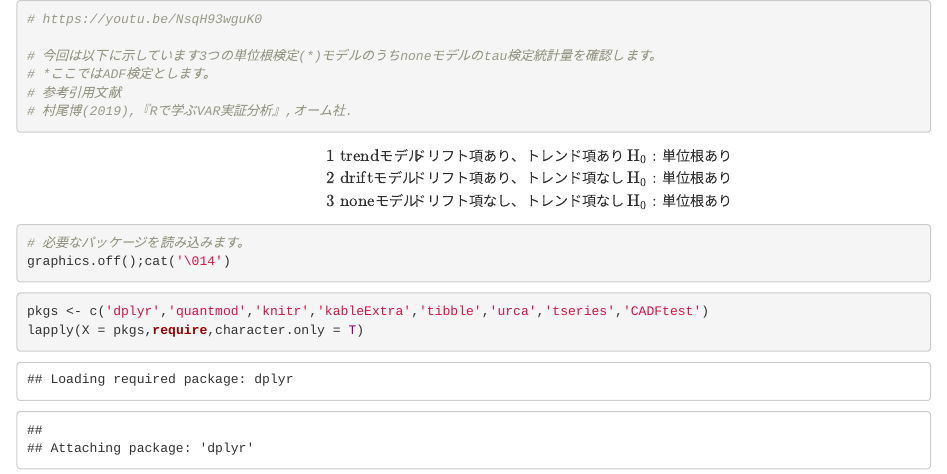
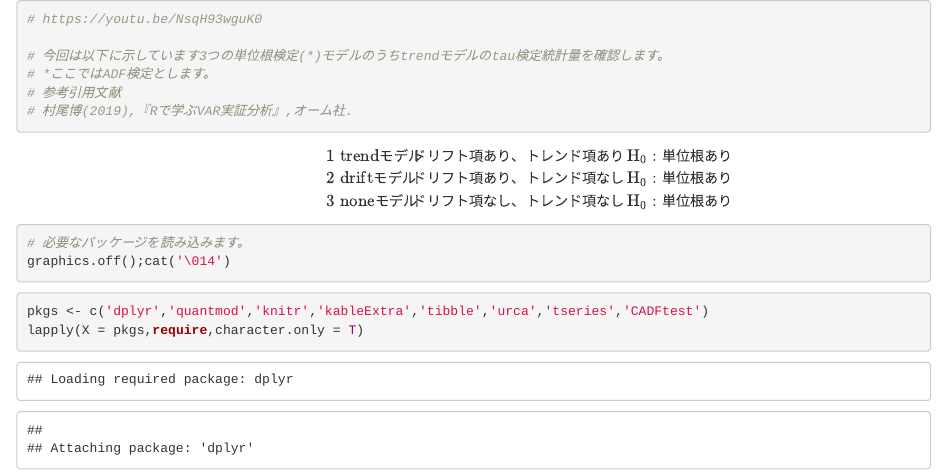
Before and after one commit to am-consulting/Rcode, an R Markdown document (NsqH93wguK0.Rmd): the page in a window 1100 px wide, from its top. Rendered offline with R 4.5, knitr and Pandoc, with nearby package versions; some code elsewhere in the file could not run offline.

Commit message:
Update NsqH93wguK0.Rmd

````diff
--- a/NsqH93wguK0.Rmd
+++ b/NsqH93wguK0.Rmd
@@ -1,7 +1,7 @@
 ```{r}
 # https://youtu.be/NsqH93wguK0
 
-# 今回は以下に示しています3つの単位根検定(*)モデルのうちnoneモデルのtau検定統計量を確認します。
+# 今回は以下に示しています3つの単位根検定(*)モデルのうちtrendモデルのtau検定統計量を確認します。
 # *ここではADF検定とします。
 # 参考引用文献
 # 村尾博(2019),『Rで学ぶVAR実証分析』,オーム社.
````
